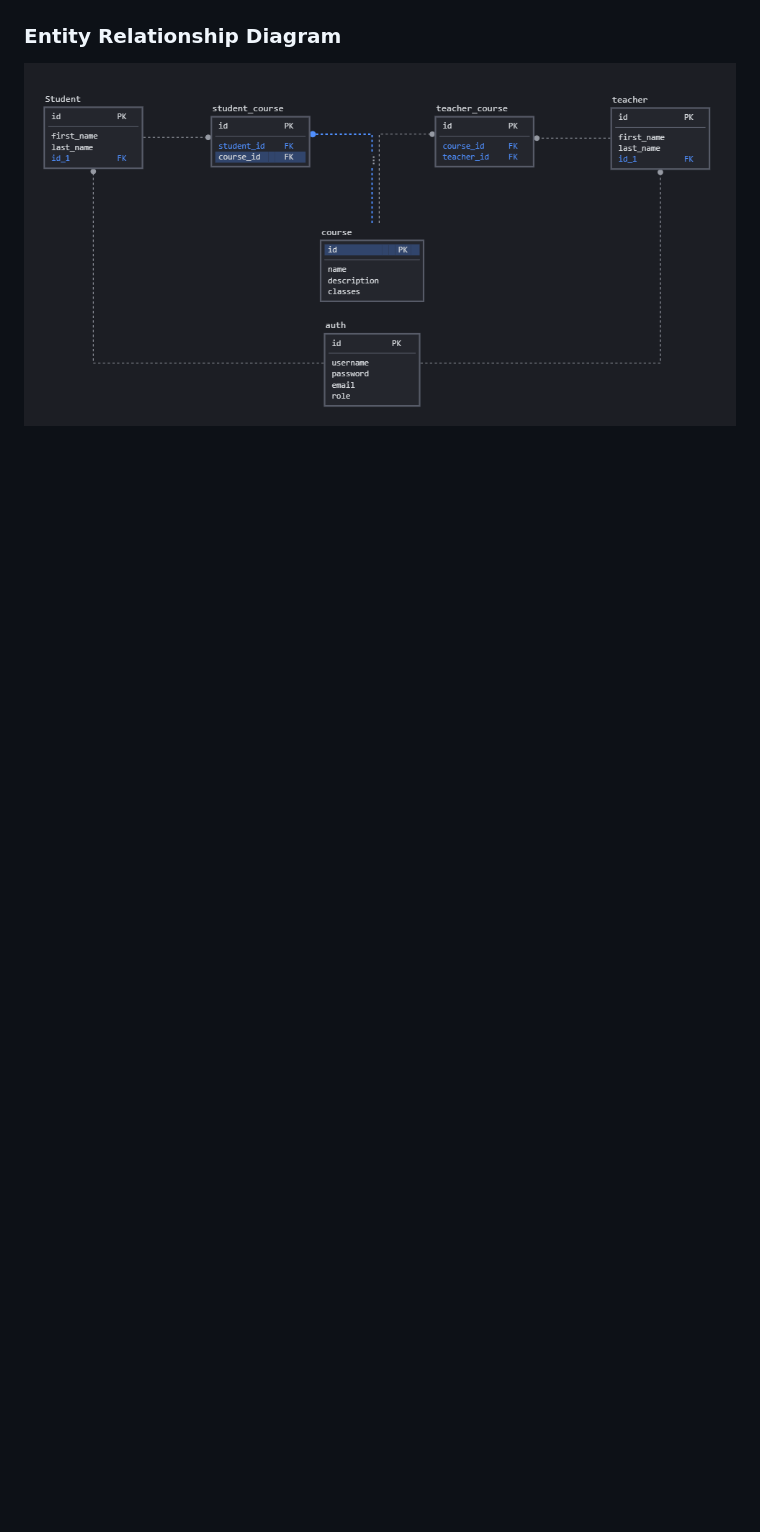
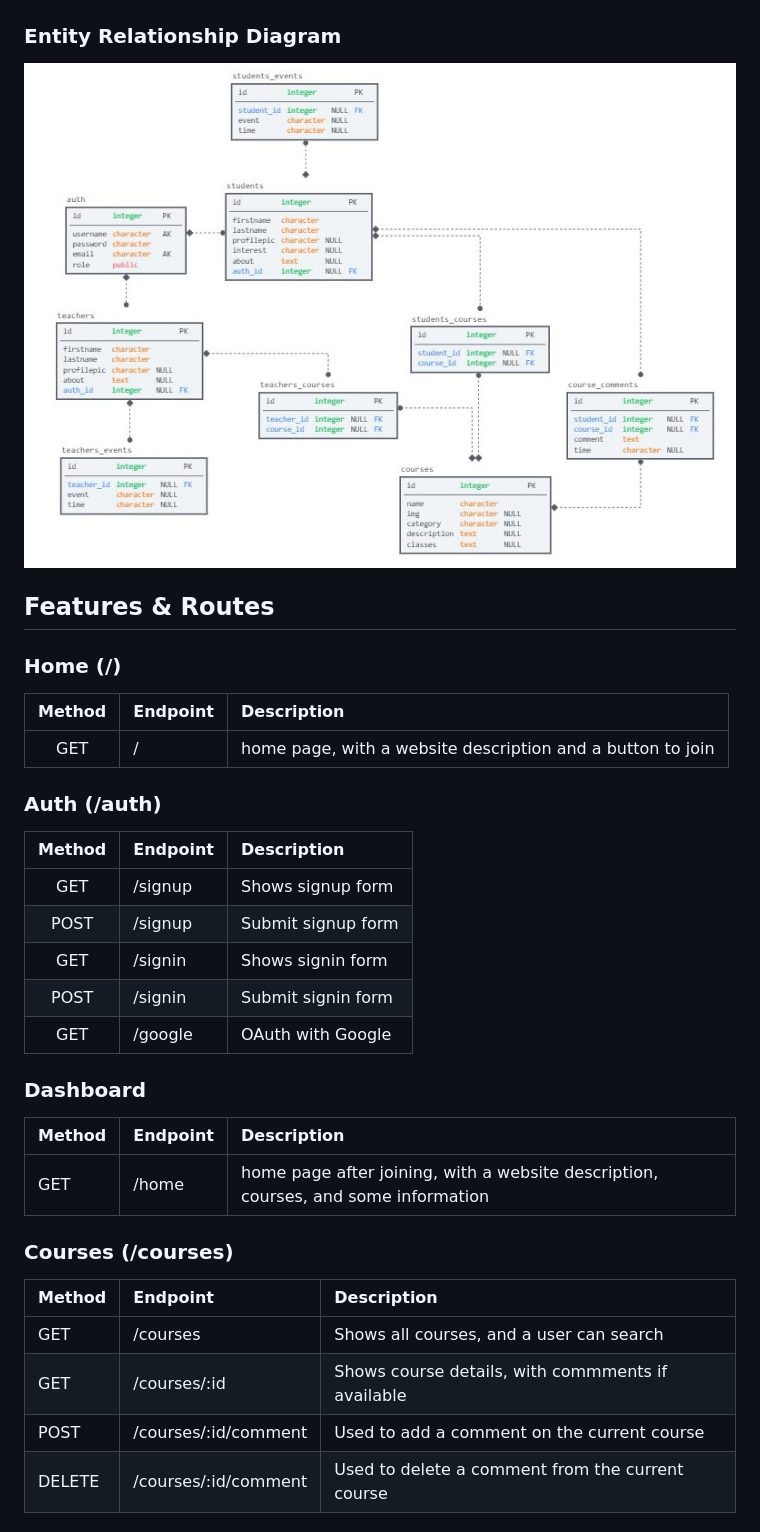
Before and after one commit to code-honors/Linked-Learn, a Markdown page: README.md, the part around one of its changes. Drawn GitHub-style; pictures changed too: public/assets/schema.jpg (added); blank space fills up the shorter version.

```diff
--- a/README.md
+++ b/README.md
@@ -22,4 +22,38 @@ javascript, nodejs, express, postgresql, socket.io, peerjs
 ![UML](public/assets/UML.png)
 
 ### Entity Relationship Diagram
-![ERD](public/assets/ERD.PNG)
+![ERD](public/assets/schema.jpg)
+
+## Features & Routes
+
+### **Home** (/)
+
+| Method | Endpoint | Description  |
+| :---: | :--- | :--- |
+| GET | / | home page, with a website description and a button to join |
+
+### **Auth** (/auth)
+
+| Method | Endpoint | Description  |
+| :---: | :--- | :--- |
+| GET | /signup | Shows signup form |
+| POST | /signup | Submit signup form |
+| GET | /signin | Shows signin form |
+| POST | /signin | Submit signin form |
+| GET | /google | OAuth with Google |
+
+### **Dashboard**
+
+| Method | Endpoint | Description |
+| :--- | :--- | :--- |
+| GET | /home | home page after joining, with a website description, courses, and some information |
+
+### **Courses** (/courses)
+
+| Method  | Endpoint | Description  |
+| :--- | :--- | :--- |
+| GET | /courses | Shows all courses, and a user can search |
+| GET | /courses/:id | Shows course details, with commments if available |
+| POST | /courses/:id/comment | Used to add a comment on the current course |
+| DELETE | /courses/:id/comment | Used to delete a comment from the current course |
+
```
Also changed, not shown: other parts of README.md (+43 -0 lines), 3 other files.
